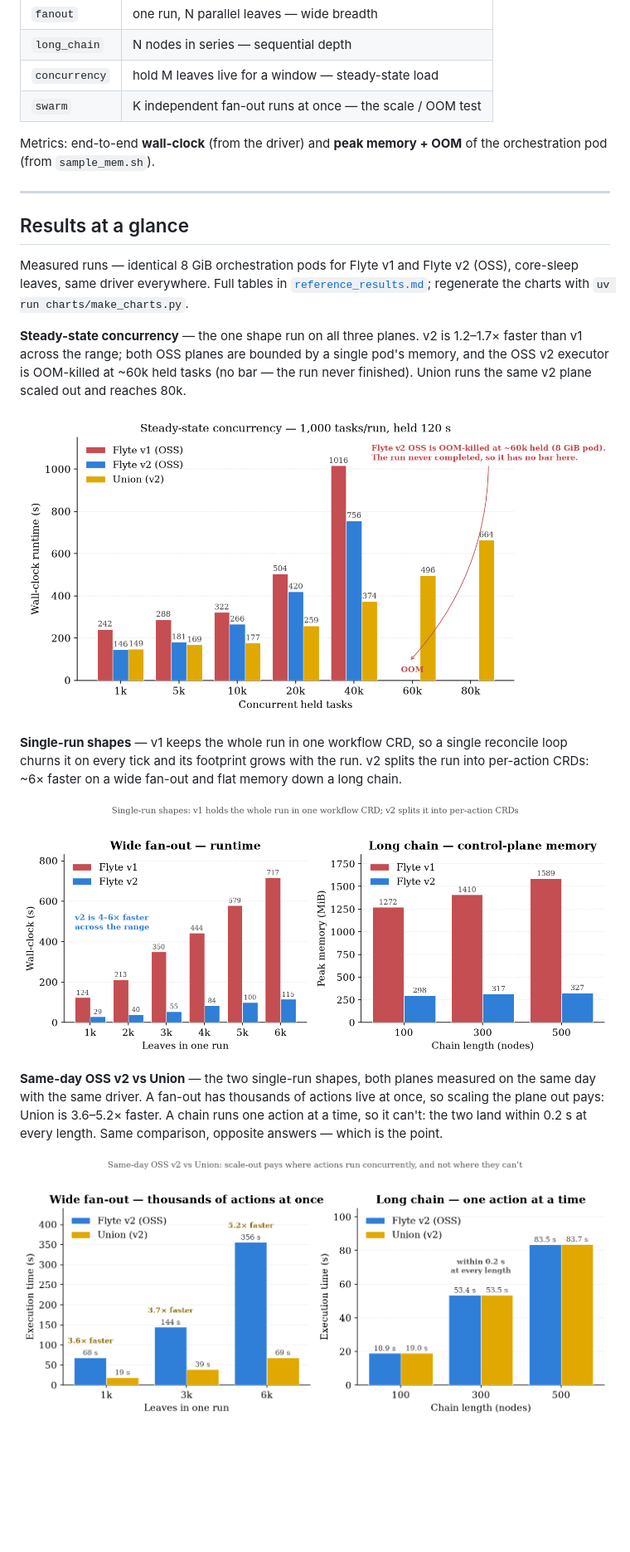
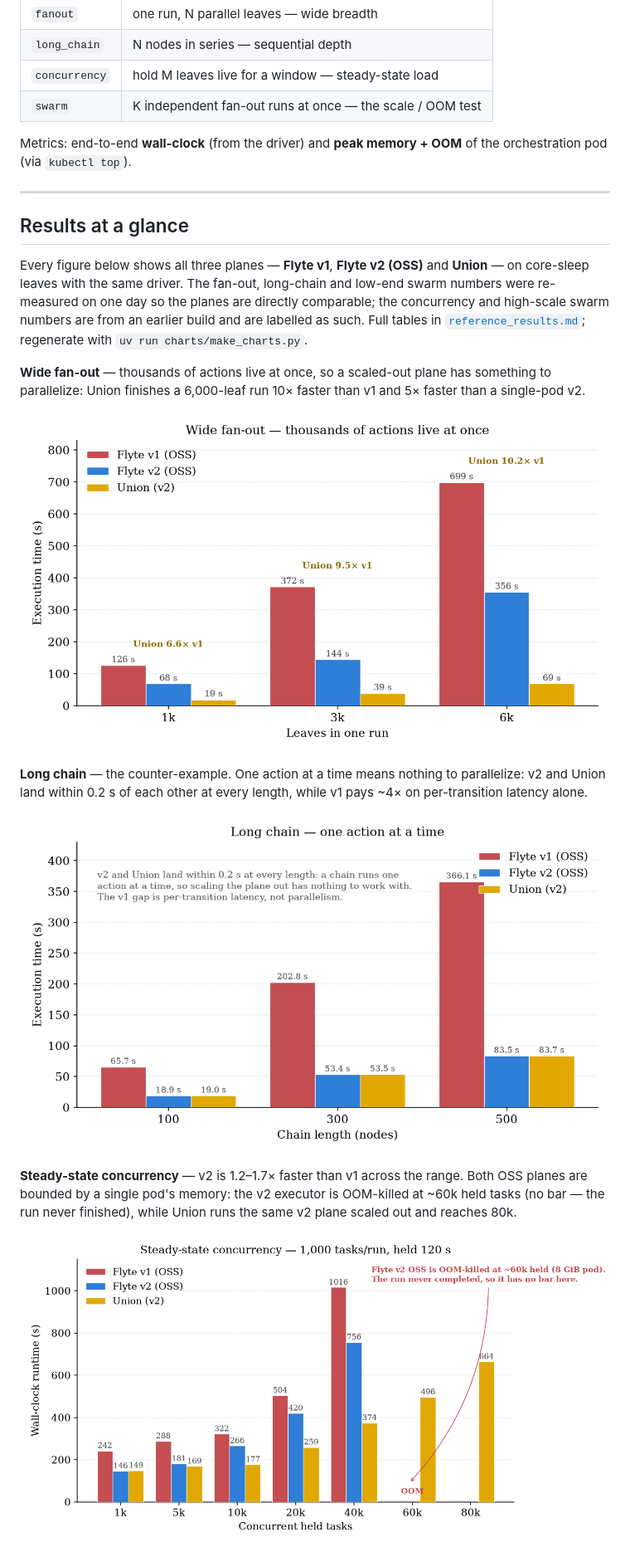
Before and after one commit to flyteorg/flyte-benchmarks, a Markdown page: README.md, the part around the change printed below. Shown: that part at 83% size. Rendered like a GitHub page; pictures changed too: charts/fanout.png (added), charts/long_chain.png (added), charts/oss_vs_union.png (deleted); blank space fills up the shorter version.

```diff
--- a/README.md
+++ b/README.md
@@ -49,36 +49,36 @@ so you measure *orchestration* cost, not pod startup.
 | `swarm` | K independent fan-out runs at once — the scale / OOM test |
 
 Metrics: end-to-end **wall-clock** (from the driver) and **peak memory + OOM** of
-the orchestration pod (from `sample_mem.sh`).
+the orchestration pod (via `kubectl top`).
 
 ---
 
 ## Results at a glance
 
-Measured runs — identical 8 GiB orchestration pods for Flyte v1 and Flyte v2
-(OSS), core-sleep leaves, same driver everywhere. Full tables in
+Every figure below shows all three planes — **Flyte v1**, **Flyte v2 (OSS)** and
+**Union** — on core-sleep leaves with the same driver. The fan-out, long-chain
+and low-end swarm numbers were re-measured on one day so the planes are directly
+comparable; the concurrency and high-scale swarm numbers are from an earlier
+build and are labelled as such. Full tables in
 [`reference_results.md`](flyte-benchmark/skills/flyte-benchmark/reference_results.md);
-regenerate the charts with `uv run charts/make_charts.py`.
+regenerate with `uv run charts/make_charts.py`.
 
-**Steady-state concurrency** — the one shape run on all three planes. v2 is
-1.2–1.7× faster than v1 across the range; both OSS planes are bounded by a single
-pod's memory, and the OSS v2 executor is OOM-killed at ~60k held tasks (no bar —
-the run never finished). Union runs the same v2 plane scaled out and reaches 80k.
+**Wide fan-out** — thousands of actions live at once, so a scaled-out plane has
+something to parallelize: Union finishes a 6,000-leaf run 10× faster than v1 and
+5× faster than a single-pod v2.
 
-![Concurrency runtime — Flyte v1 vs Flyte v2 (OSS) vs Union](charts/concurrency.png)
+![Wide fan-out — v1 vs v2 vs Union](charts/fanout.png)
 
-**Single-run shapes** — v1 keeps the whole run in one workflow CRD, so a single
-reconcile loop churns it on every tick and its footprint grows with the run. v2
-splits the run into per-action CRDs: ~6× faster on a wide fan-out and flat memory
-down a long chain.
+**Long chain** — the counter-example. One action at a time means nothing to
+parallelize: v2 and Union land within 0.2 s of each other at every length, while
+v1 pays ~4× on per-transition latency alone.
 
-![Fan-out runtime and long-chain memory — v1 vs v2](charts/single_workflow.png)
+![Long chain — v1 vs v2 vs Union](charts/long_chain.png)
 
-**Same-day OSS v2 vs Union** — the two single-run shapes, both planes measured on
-the same day with the same driver. A fan-out has thousands of actions live at
-once, so scaling the plane out pays: Union is 3.6–5.2× faster. A chain runs one
-action at a time, so it can't: the two land within 0.2 s at every length. Same
-comparison, opposite answers — which is the point.
+**Steady-state concurrency** — v2 is 1.2–1.7× faster than v1 across the range.
+Both OSS planes are bounded by a single pod's memory: the v2 executor is
+OOM-killed at ~60k held tasks (no bar — the run never finished), while Union runs
+the same v2 plane scaled out and reaches 80k.
 
-![Fan-out and long chain — OSS v2 vs Union](charts/oss_vs_union.png)
+![Concurrency — v1 vs v2 vs Union](charts/concurrency.png)
 
```
Also changed, not shown: other parts of README.md (+20 -11 lines), charts/swarm.png, 4 other files.
